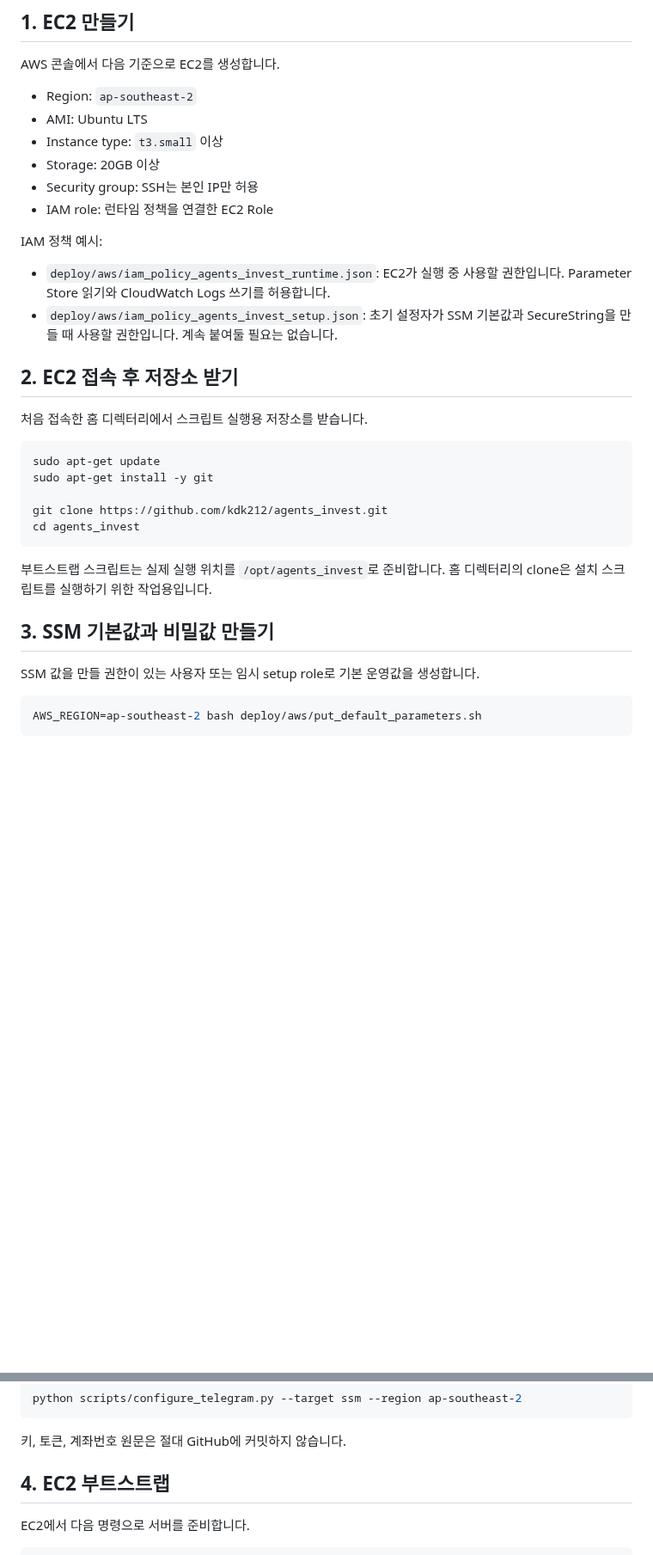
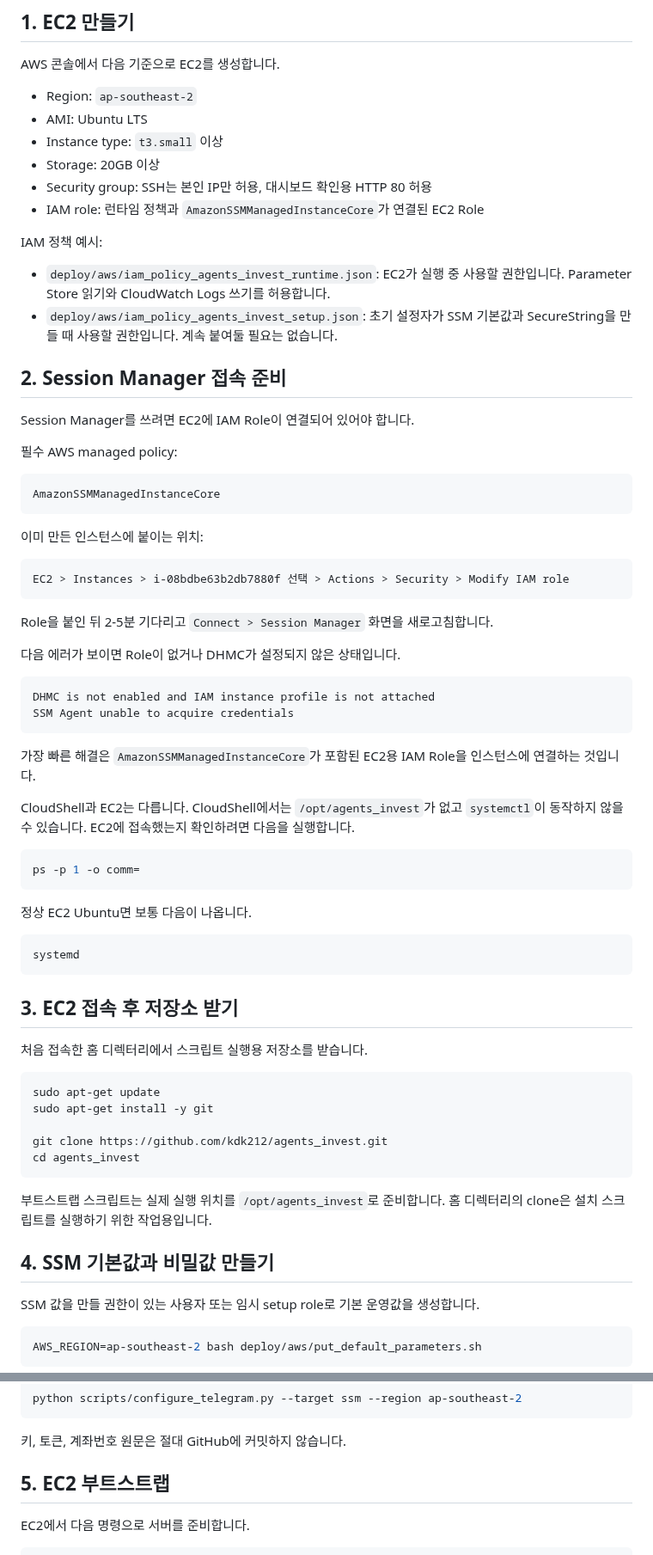
Before and after one commit to kdk212/agents_invest, a Markdown page: docs/AWS_EC2_SETUP_ko.md, 2 parts joined by grey strips. Shown at 86% size. Drawn GitHub-style; blank space fills up the shorter version.

Commit message:
docs: document Session Manager IAM setup

````diff
--- a/docs/AWS_EC2_SETUP_ko.md
+++ b/docs/AWS_EC2_SETUP_ko.md
@@ -18,15 +18,54 @@ AWS 콘솔에서 다음 기준으로 EC2를 생성합니다.
 - AMI: Ubuntu LTS
 - Instance type: `t3.small` 이상
 - Storage: 20GB 이상
-- Security group: SSH는 본인 IP만 허용
-- IAM role: 런타임 정책을 연결한 EC2 Role
+- Security group: SSH는 본인 IP만 허용, 대시보드 확인용 HTTP 80 허용
+- IAM role: 런타임 정책과 `AmazonSSMManagedInstanceCore`가 연결된 EC2 Role
 
 IAM 정책 예시:
 
 - `deploy/aws/iam_policy_agents_invest_runtime.json`: EC2가 실행 중 사용할 권한입니다. Parameter Store 읽기와 CloudWatch Logs 쓰기를 허용합니다.
 - `deploy/aws/iam_policy_agents_invest_setup.json`: 초기 설정자가 SSM 기본값과 SecureString을 만들 때 사용할 권한입니다. 계속 붙여둘 필요는 없습니다.
 
-## 2. EC2 접속 후 저장소 받기
+## 2. Session Manager 접속 준비
+
+Session Manager를 쓰려면 EC2에 IAM Role이 연결되어 있어야 합니다.
+
+필수 AWS managed policy:
+
+```text
+AmazonSSMManagedInstanceCore
+```
+
+이미 만든 인스턴스에 붙이는 위치:
+
+```text
+EC2 > Instances > i-08bdbe63b2db7880f 선택 > Actions > Security > Modify IAM role
+```
+
+Role을 붙인 뒤 2-5분 기다리고 `Connect > Session Manager` 화면을 새로고침합니다.
+
+다음 에러가 보이면 Role이 없거나 DHMC가 설정되지 않은 상태입니다.
+
+```text
+DHMC is not enabled and IAM instance profile is not attached
+SSM Agent unable to acquire credentials
+```
+
+가장 빠른 해결은 `AmazonSSMManagedInstanceCore`가 포함된 EC2용 IAM Role을 인스턴스에 연결하는 것입니다.
+
+CloudShell과 EC2는 다릅니다. CloudShell에서는 `/opt/agents_invest`가 없고 `systemctl`이 동작하지 않을 수 있습니다. EC2에 접속했는지 확인하려면 다음을 실행합니다.
+
+```bash
+ps -p 1 -o comm=
+```
+
+정상 EC2 Ubuntu면 보통 다음이 나옵니다.
+
+```text
+systemd
+```
+
+## 3. EC2 접속 후 저장소 받기
 
 처음 접속한 홈 디렉터리에서 스크립트 실행용 저장소를 받습니다.
 
@@ -40,7 +79,7 @@ cd agents_invest
 
 부트스트랩 스크립트는 실제 실행 위치를 `/opt/agents_invest`로 준비합니다. 홈 디렉터리의 clone은 설치 스크립트를 실행하기 위한 작업용입니다.
 
-## 3. SSM 기본값과 비밀값 만들기
+## 4. SSM 기본값과 비밀값 만들기
 
 SSM 값을 만들 권한이 있는 사용자 또는 임시 setup role로 기본 운영값을 생성합니다.
 
@@ -75,7 +114,7 @@ python scripts/configure_telegram.py --target ssm --region ap-southeast-2
 
 키, 토큰, 계좌번호 원문은 절대 GitHub에 커밋하지 않습니다.
 
-## 4. EC2 부트스트랩
+## 5. EC2 부트스트랩
 
 EC2에서 다음 명령으로 서버를 준비합니다.
 
````
Also changed, not shown: other parts of docs/AWS_EC2_SETUP_ko.md (+26 -4 lines).
